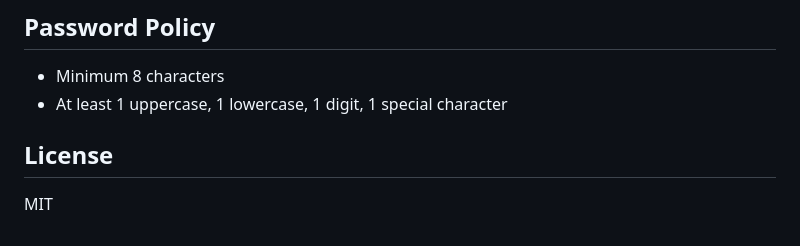
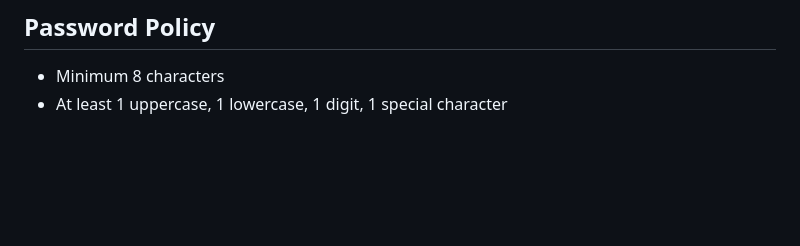
Before and after one commit to sanjayreddy1/internship-task-, a Markdown page: README.md, the part around the change. GitHub-like rendering; blank space fills up the shorter version.

```diff
--- a/README.md
+++ b/README.md
@@ -208,7 +208,3 @@ Key environment variables (`.env`):
 
 - Minimum 8 characters
 - At least 1 uppercase, 1 lowercase, 1 digit, 1 special character
-
-## License
-
-MIT
```
